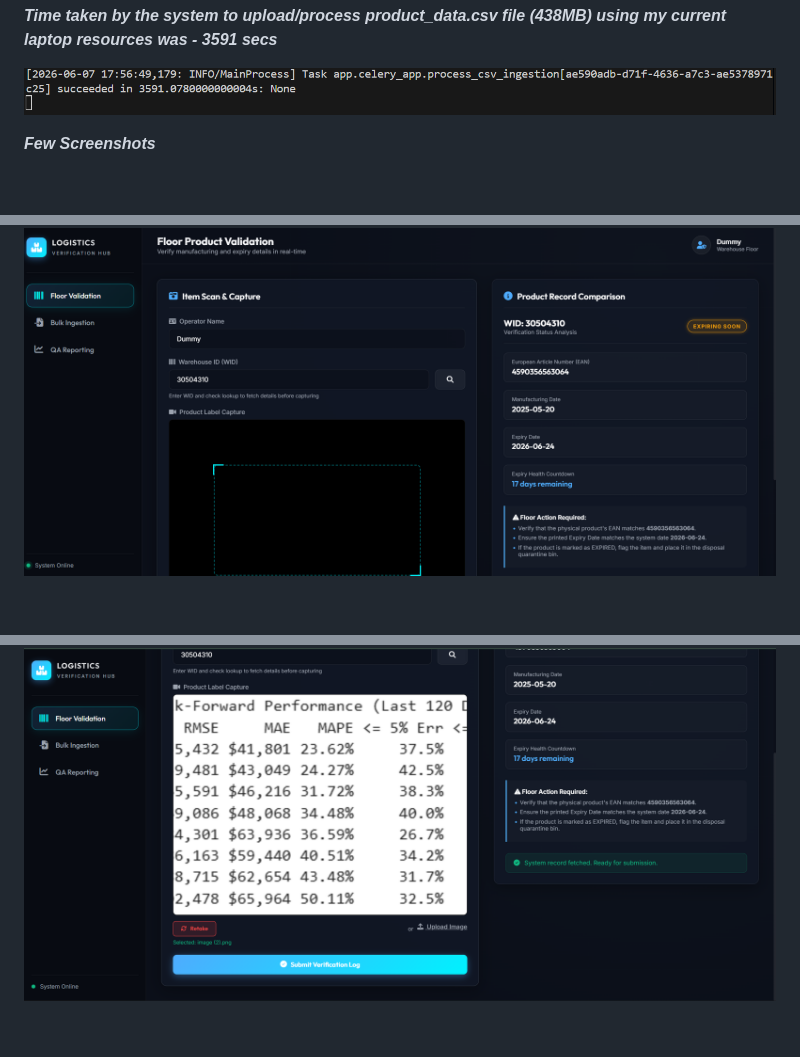
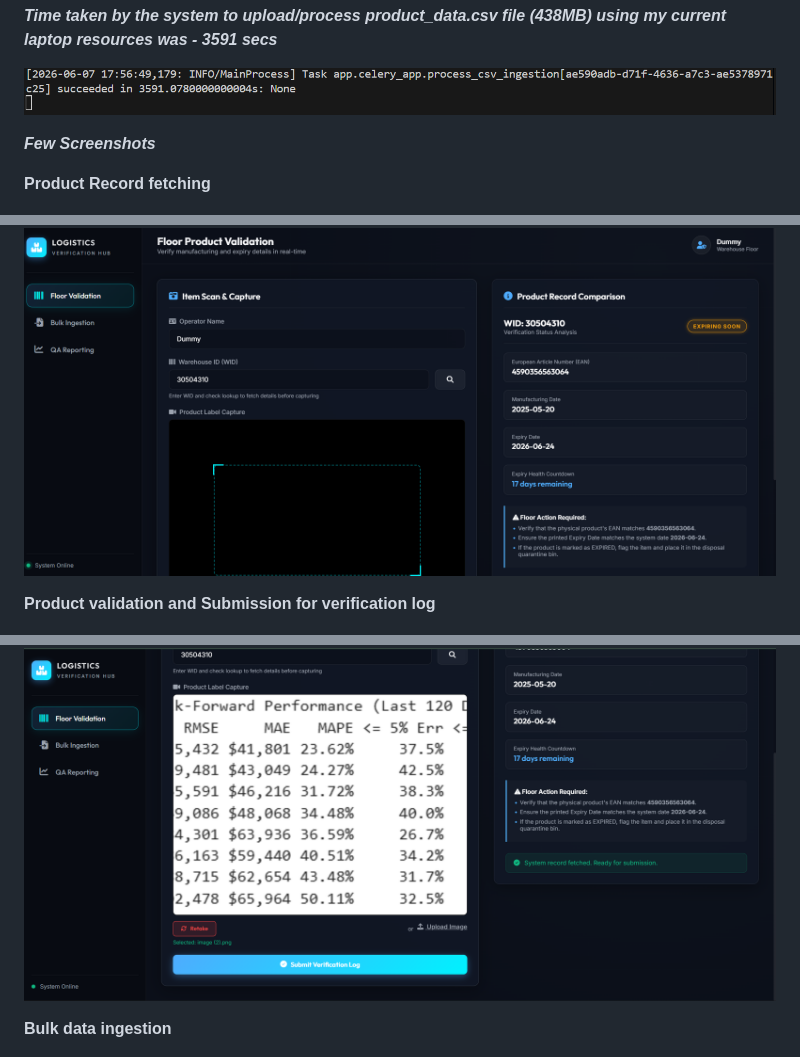
Before and after one commit to AbhishekSingh-work/Flipkart-Task, a Markdown page: README.md, 3 parts joined by grey strips. Rendered like a GitHub page; blank space fills up the shorter version.

Commit message:
docs: add descriptive labels for project screenshots in README

```diff
--- a/README.md
+++ b/README.md
@@ -198,8 +198,14 @@ The test runner will:
 
 ***Few Screenshots***
 
+**Product Record fetching**
+
 ![1780836034705](image/README/1780836034705.png)
+
+**Product validation and Submission for verification log**
 
 ![1780836187234](image/README/1780836187234.png)
 
+**Bulk data ingestion**
+
 ![1780836078192](image/README/1780836078192.png)
```
Also changed, not shown: other parts of README.md (+4 -0 lines).
